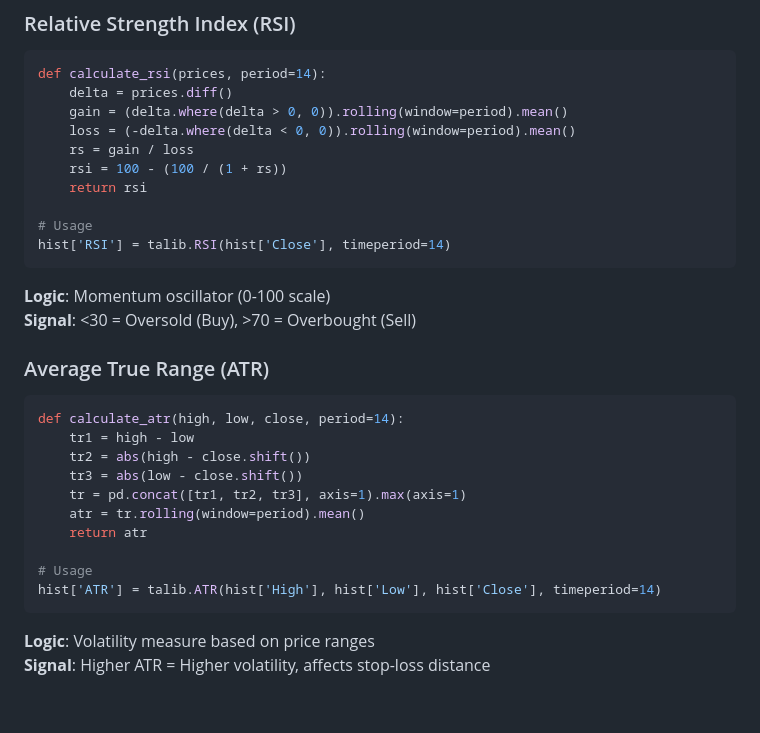
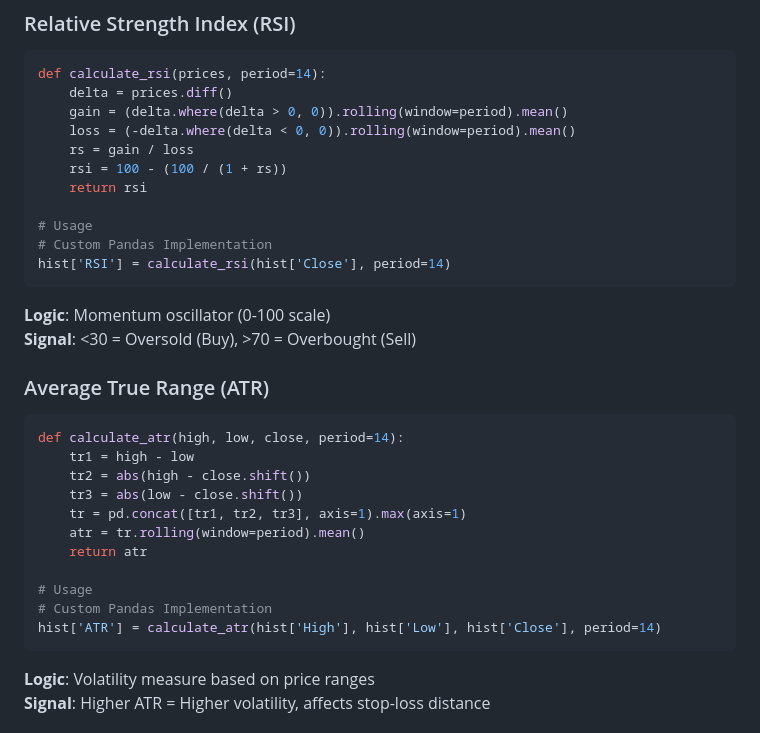
Before and after one commit to vasistasandeep/stock_predictor, a Markdown page: docs/Technical_Documentation.md, the part around one of its changes. GitHub-like rendering; blank space fills up the shorter version.

````diff
--- a/docs/Technical_Documentation.md
+++ b/docs/Technical_Documentation.md
@@ -308,7 +307,8 @@ def calculate_rsi(prices, period=14):
     return rsi
 
 # Usage
-hist['RSI'] = talib.RSI(hist['Close'], timeperiod=14)
+# Custom Pandas Implementation
+hist['RSI'] = calculate_rsi(hist['Close'], period=14)
 ```
 
 **Logic**: Momentum oscillator (0-100 scale)
@@ -325,7 +325,8 @@ def calculate_atr(high, low, close, period=14):
     return atr
 
 # Usage
-hist['ATR'] = talib.ATR(hist['High'], hist['Low'], hist['Close'], timeperiod=14)
+# Custom Pandas Implementation
+hist['ATR'] = calculate_atr(hist['High'], hist['Low'], hist['Close'], period=14)
 ```
 
 **Logic**: Volatility measure based on price ranges
````
Also changed, not shown: other parts of docs/Technical_Documentation.md (+17 -18 lines), docs/Product_Requirements_Document.md (+4 -4 lines).
